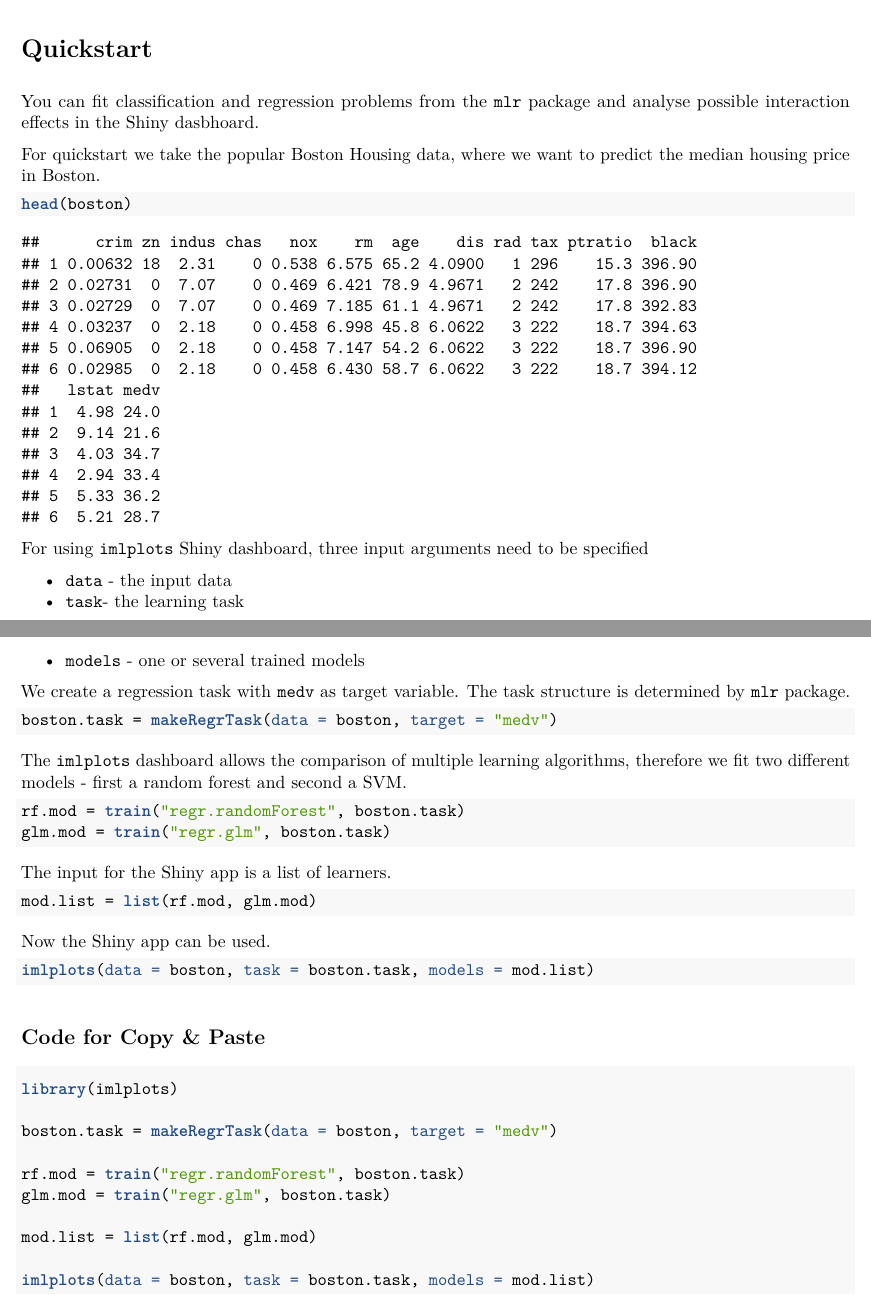
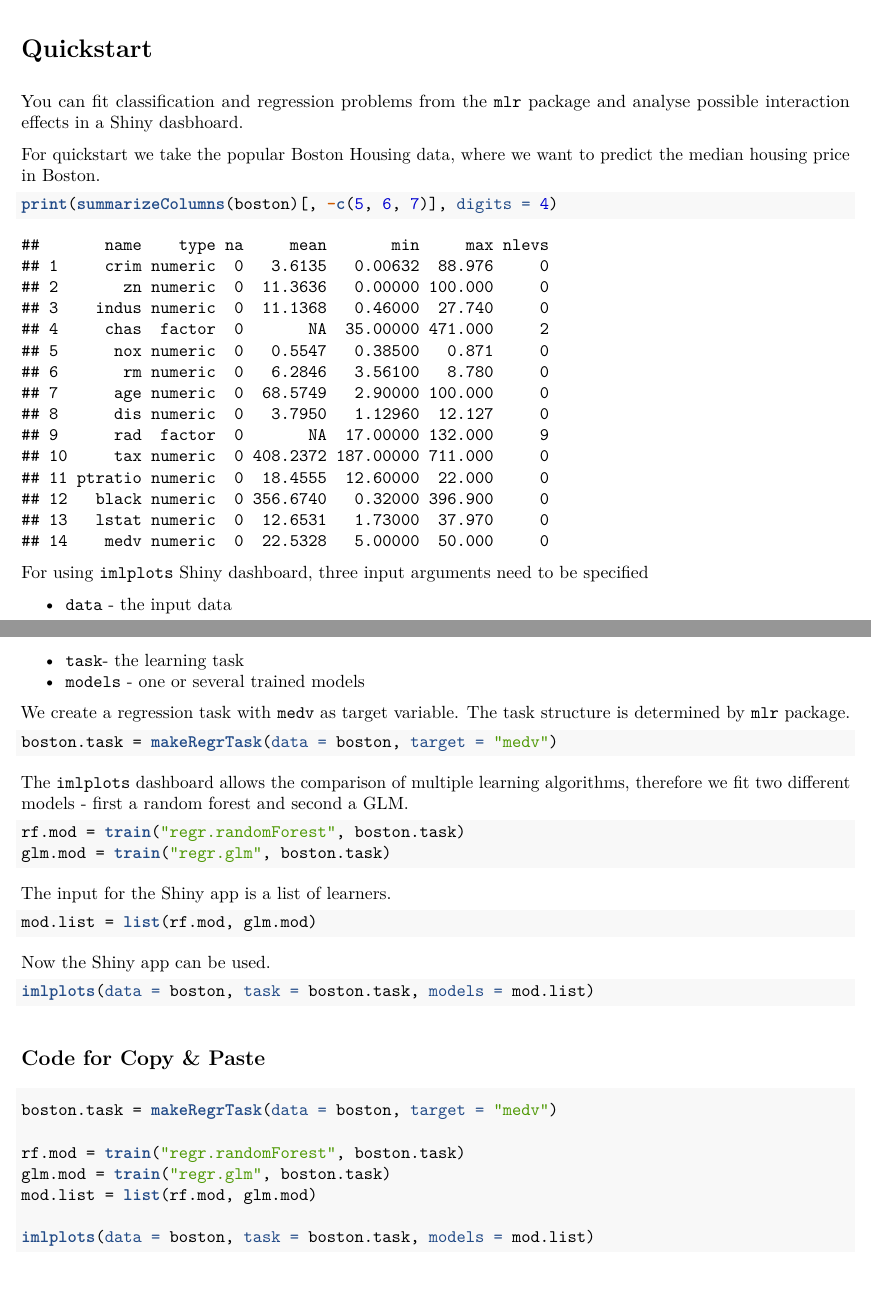
Before and after one commit to slds-lmu/imlplots, an R Markdown document (vignettes/imlplots.Rmd): two parts of pages 1 and 2 of 11 before the commit and two parts of pages 1 and 2 of 10 after it, joined at a grey line, cut so that both start at the same text. The pictures show the output file vignettes/imlplots.pdf that the author committed with the source.

Commit message:
quickstart angepasst

````diff
--- a/vignettes/imlplots.Rmd
+++ b/vignettes/imlplots.Rmd
@@ -37,11 +37,11 @@ library(imlplots)
 ```
 
 # Quickstart
-You can fit classification and regression problems from the `mlr` package and analyse possible interaction effects in the Shiny dasbhoard.
+You can fit classification and regression problems from the `mlr` package and analyse possible interaction effects in a Shiny dasbhoard.
 
 For quickstart we take the popular Boston Housing data, where we want to predict the median housing price in Boston.
-```{r head boston}
-head(boston)
+```{r}
+print(summarizeColumns(boston)[, -c(5, 6, 7)], digits = 4)
 ```
 
 For using `imlplots` Shiny dashboard, three input arguments need to be specified
@@ -56,31 +56,28 @@ The task structure is determined by `mlr` package.
 boston.task = makeRegrTask(data = boston, target = "medv")
 ```
 
-The `imlplots` dashboard allows the comparison of multiple learning algorithms, therefore we fit two different models - first a random forest and second a SVM.
-```{r mod boston}
+The `imlplots` dashboard allows the comparison of multiple learning algorithms, therefore we fit two different models - first a random forest and second a GLM.
+```{r}
 rf.mod = train("regr.randomForest", boston.task)
 glm.mod = train("regr.glm", boston.task)
 ```
 
 The input for the Shiny app is a list of learners.
-```{r mod list boston}
+```{r}
 mod.list = list(rf.mod, glm.mod)
 ```
 
 Now the Shiny app can be used.
-```{r boston imlplots, eval=FALSE}
+```{r, eval=FALSE}
 imlplots(data = boston, task = boston.task, models = mod.list)
 ```
 
 ## Code for Copy & Paste
 ```{r, eval=FALSE}
-library(imlplots)
-
 boston.task = makeRegrTask(data = boston, target = "medv")
 
 rf.mod = train("regr.randomForest", boston.task)
 glm.mod = train("regr.glm", boston.task)
-
 mod.list = list(rf.mod, glm.mod)
 
 imlplots(data = boston, task = boston.task, models = mod.list)
````
Also changed, not shown: vignettes/imlplots.pdf.
